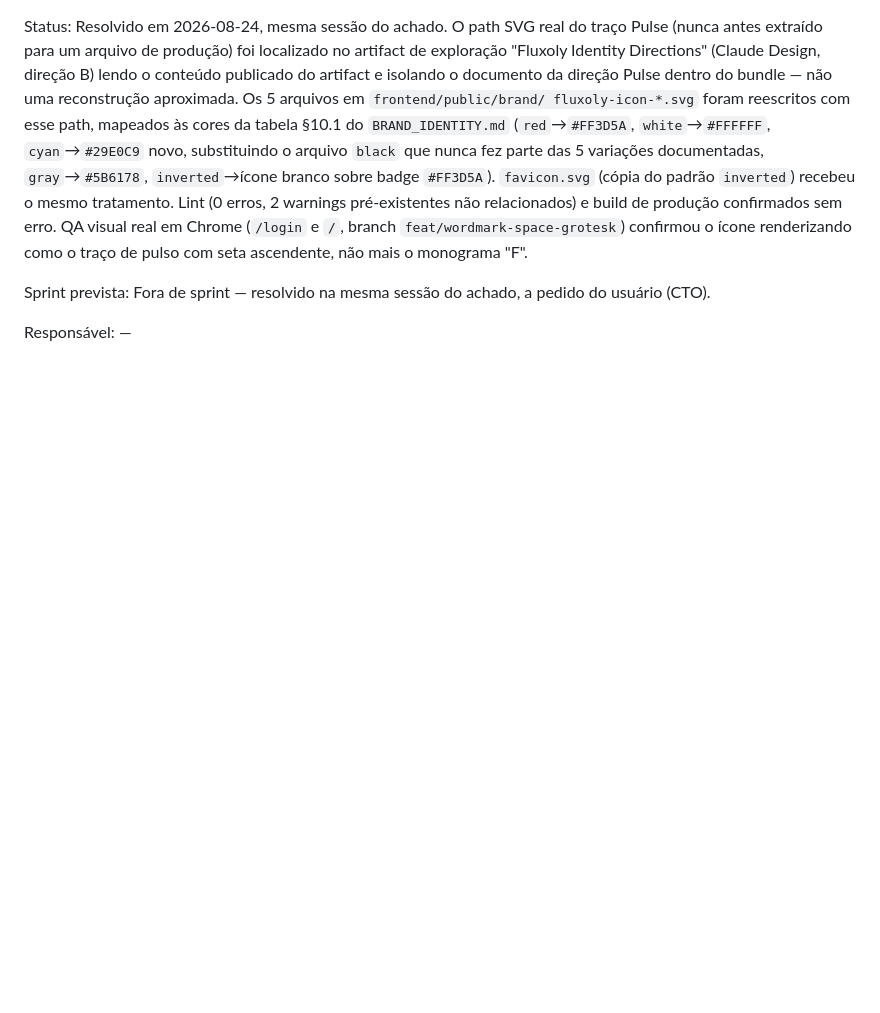
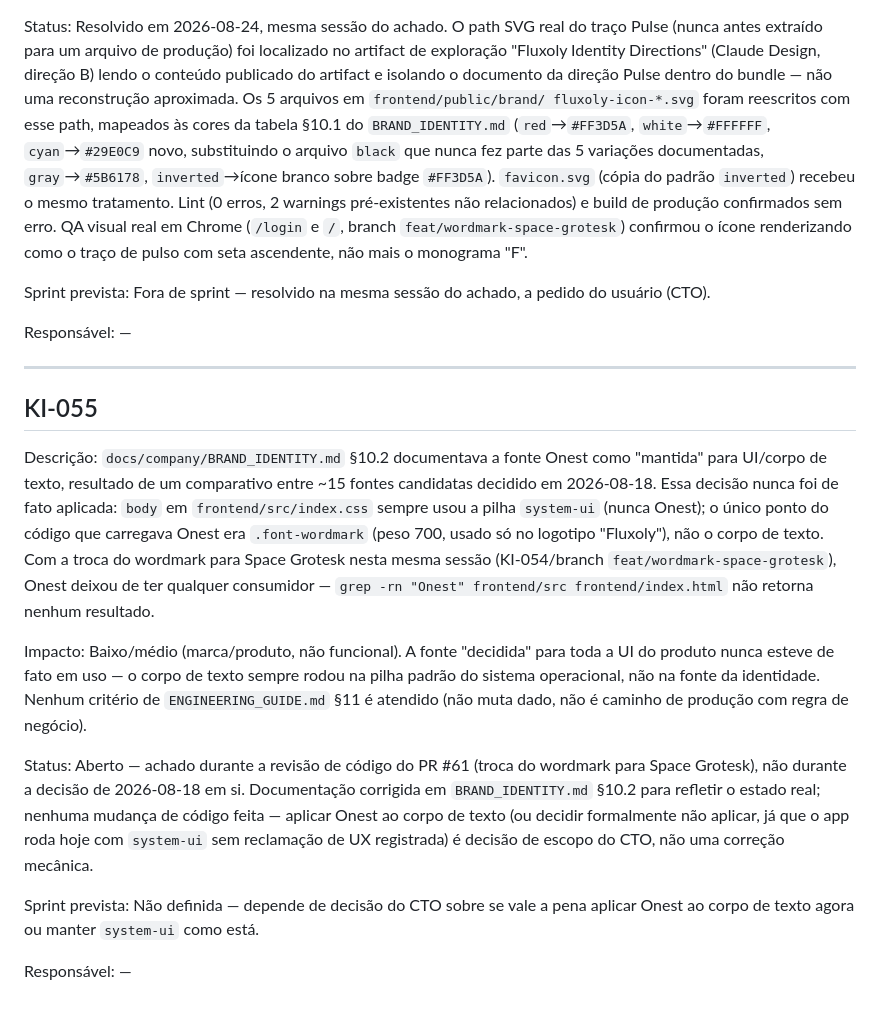
Before and after one commit to TaldoDustin/assistencia_system, a Markdown page: docs/operations/KNOWN_ISSUES.md, the part around the change. Drawn GitHub-style; blank space fills up the shorter version.

Commit message:
docs(brand): registrar KI-055 -- Onest nunca foi aplicada ao corpo de texto
Achado na revisao de codigo do PR #61 (subagent code-review). O unico
consumidor real de Onest no codigo era .font-wordmark, que esta mesma
branch trocou para Space Grotesk -- resultado, Onest passa a ter zero
uso em todo o frontend. BRAND_IDENTITY.md SS10.2 corrigido, decisao
sobre aplicar de fato Onest ao corpo de texto (ou manter system-ui)
fica em aberto para o CTO.

Co-Authored-By: Claude Sonnet 5 <noreply@anthropic.com>
Claude-Session: https://claude.ai/code/session_012smjNweCRRj4wgCEpeMXGN

```diff
--- a/docs/operations/KNOWN_ISSUES.md
+++ b/docs/operations/KNOWN_ISSUES.md
@@ -1996,3 +1996,36 @@ Fora de sprint — resolvido na mesma sessão do achado, a pedido do usuário (C
 
 Responsável:
 —
+
+---
+
+## KI-055
+
+Descrição:
+`docs/company/BRAND_IDENTITY.md` §10.2 documentava a fonte Onest como "mantida" para UI/corpo de texto,
+resultado de um comparativo entre ~15 fontes candidatas decidido em 2026-08-18. Essa decisão nunca foi
+de fato aplicada: `body` em `frontend/src/index.css` sempre usou a pilha `system-ui` (nunca Onest); o
+único ponto do código que carregava Onest era `.font-wordmark` (peso 700, usado só no logotipo
+"Fluxoly"), não o corpo de texto. Com a troca do wordmark para Space Grotesk nesta mesma sessão
+(KI-054/branch `feat/wordmark-space-grotesk`), Onest deixou de ter qualquer consumidor — `grep -rn
+"Onest" frontend/src frontend/index.html` não retorna nenhum resultado.
+
+Impacto:
+Baixo/médio (marca/produto, não funcional). A fonte "decidida" para toda a UI do produto nunca esteve
+de fato em uso — o corpo de texto sempre rodou na pilha padrão do sistema operacional, não na fonte da
+identidade. Nenhum critério de `ENGINEERING_GUIDE.md` §11 é atendido (não muta dado, não é caminho de
+produção com regra de negócio).
+
+Status:
+Aberto — achado durante a revisão de código do PR #61 (troca do wordmark para Space Grotesk), não
+durante a decisão de 2026-08-18 em si. Documentação corrigida em `BRAND_IDENTITY.md` §10.2 para refletir
+o estado real; nenhuma mudança de código feita — aplicar Onest ao corpo de texto (ou decidir formalmente
+não aplicar, já que o app roda hoje com `system-ui` sem reclamação de UX registrada) é decisão de escopo
+do CTO, não uma correção mecânica.
+
+Sprint prevista:
+Não definida — depende de decisão do CTO sobre se vale a pena aplicar Onest ao corpo de texto agora ou
+manter `system-ui` como está.
+
+Responsável:
+—
```
Also changed, not shown: docs/company/BRAND_IDENTITY.md (+7 -3 lines), docs/operations/CHANGELOG.md (+6 -0 lines).
